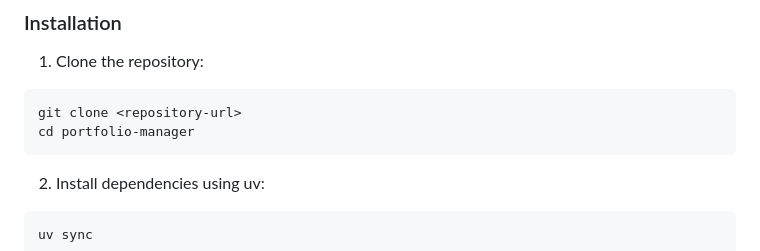
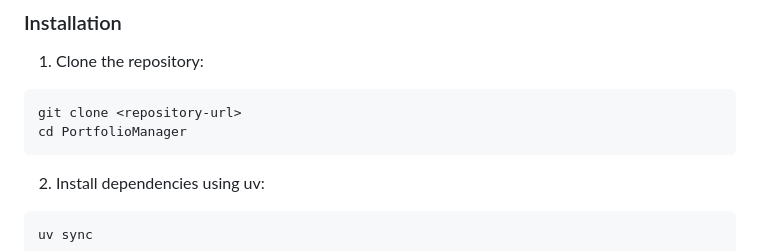
Before and after one commit to aijose/PortfolioManager, a Markdown page: README.md, the part around the change. Drawn GitHub-style.

````diff
--- a/README.md
+++ b/README.md
@@ -41,7 +41,7 @@ A modern web-based stock portfolio management and rebalancing application built
 
 ```bash
 git clone <repository-url>
-cd portfolio-manager
+cd PortfolioManager
 ```
 
 2. Install dependencies using uv:
````
Also changed, not shown: docs/deployment.md (+20 -20 lines), docs/developer-guide.md (+3 -3 lines).
